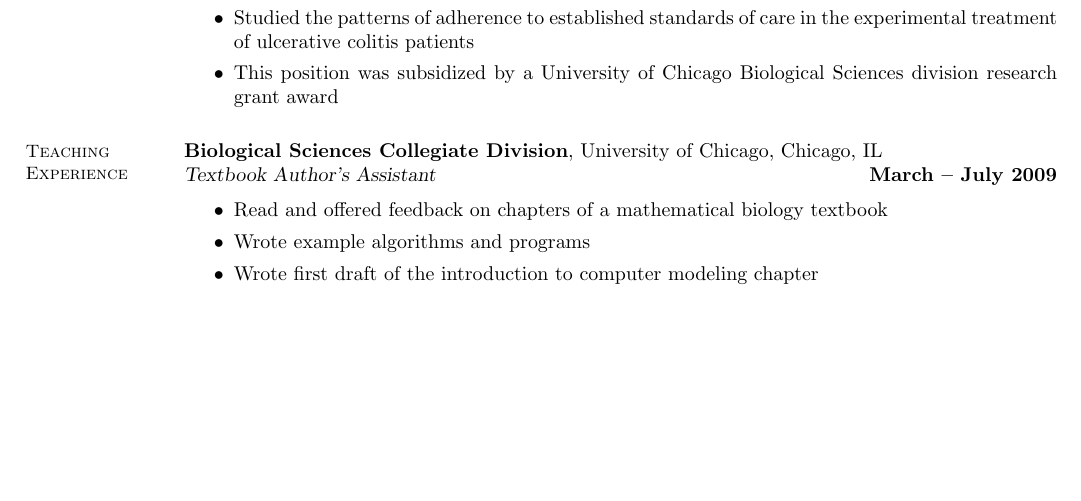
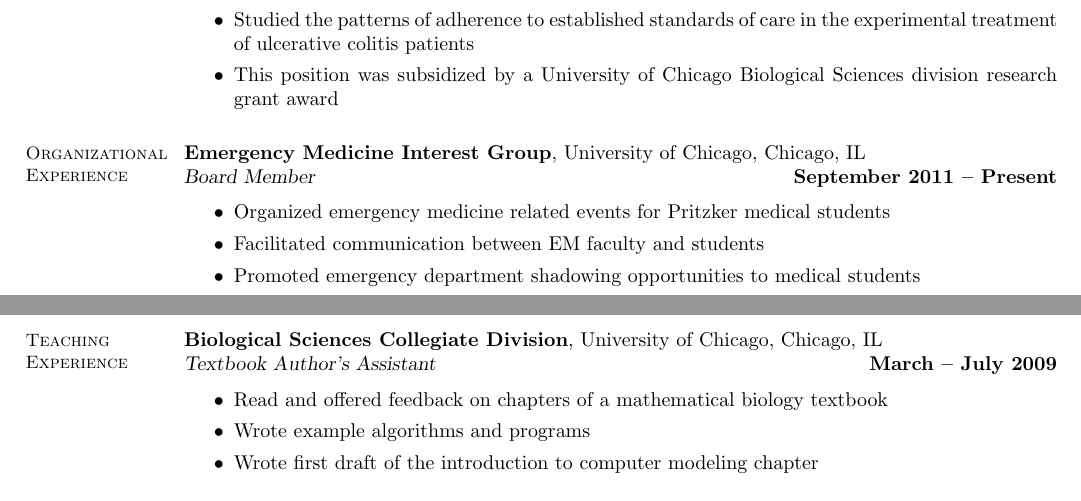
Before and after one commit to cpesyna/pesyna_cv, a LaTeX CV (pesyna_resume.tex): part of page 1 of 2 before the commit and two parts of pages 1 and 2 of 2 after it, the two joined at a grey line, cut so that both start at the same text, the shorter picture padded with empty space. Compiled offline with pdfLaTeX.

Commit message:
EM interest group

```diff
--- a/pesyna_resume.tex
+++ b/pesyna_resume.tex
@@ -68,6 +68,17 @@
     \item This position was subsidized by a University of Chicago Biological Sciences division research grant award
     \end{itemize}
 
+    \section{\mysidestyle Organizational\\Experience}
+
+    \textbf{Emergency Medicine Interest Group}, University of Chicago, Chicago, IL \\\vspace{1mm}%
+    \textsl{Board Member} \hfill \textbf{September 2011 -- Present}\vspace{1mm}%
+    \begin{itemize}
+    \item Organized emergency medicine related events for Pritzker medical students
+    \item Facilitated communication between EM faculty and students
+    \item Promoted emergency department shadowing opportunities to medical students
+    \end{itemize}
+
+
     \section{\mysidestyle Teaching\\Experience}
 
     \textbf{Biological Sciences Collegiate Division}, University of Chicago, Chicago, IL \\\vspace{1mm}%
```
